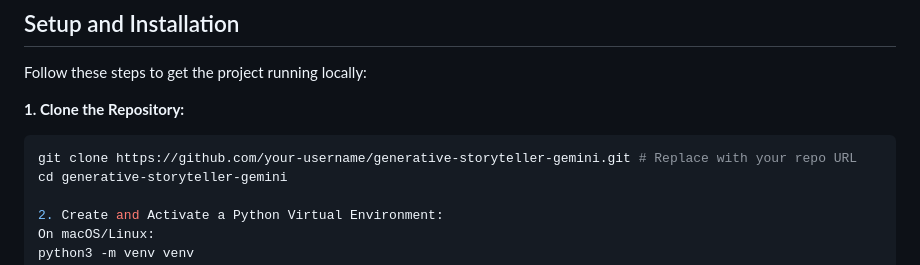
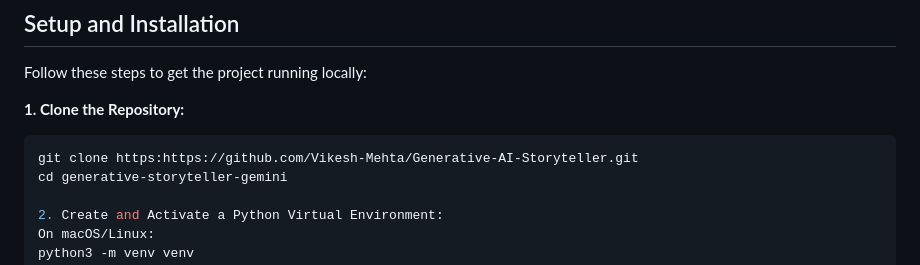
Before and after one commit to Vikesh-Mehta/Generative-AI-Storyteller, a Markdown page: README.md, the part around the change. Drawn GitHub-style.

````diff
--- a/README.md
+++ b/README.md
@@ -54,7 +54,7 @@ Follow these steps to get the project running locally:
 **1. Clone the Repository:**
 
    ```bash
-   git clone https://github.com/your-username/generative-storyteller-gemini.git # Replace with your repo URL
+   git clone https:https://github.com/Vikesh-Mehta/Generative-AI-Storyteller.git
    cd generative-storyteller-gemini
 
 2. Create and Activate a Python Virtual Environment:
````
